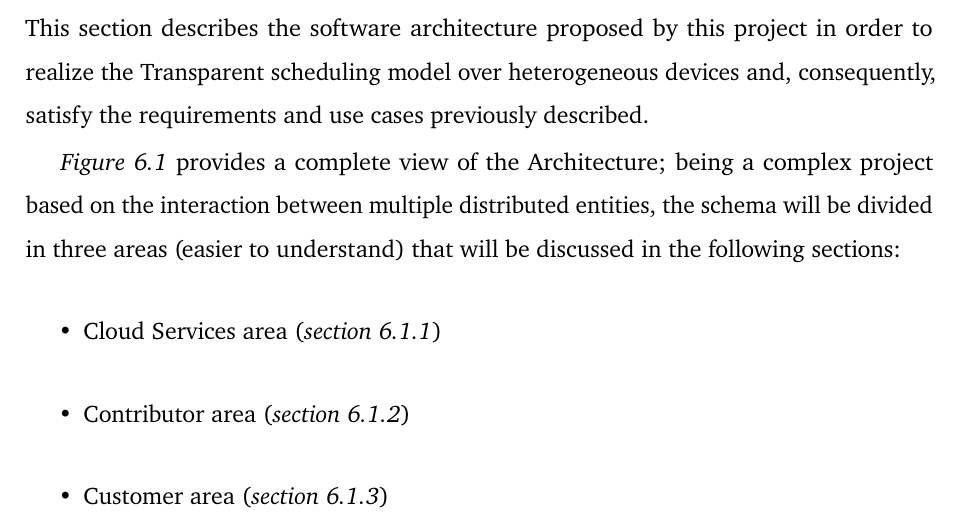
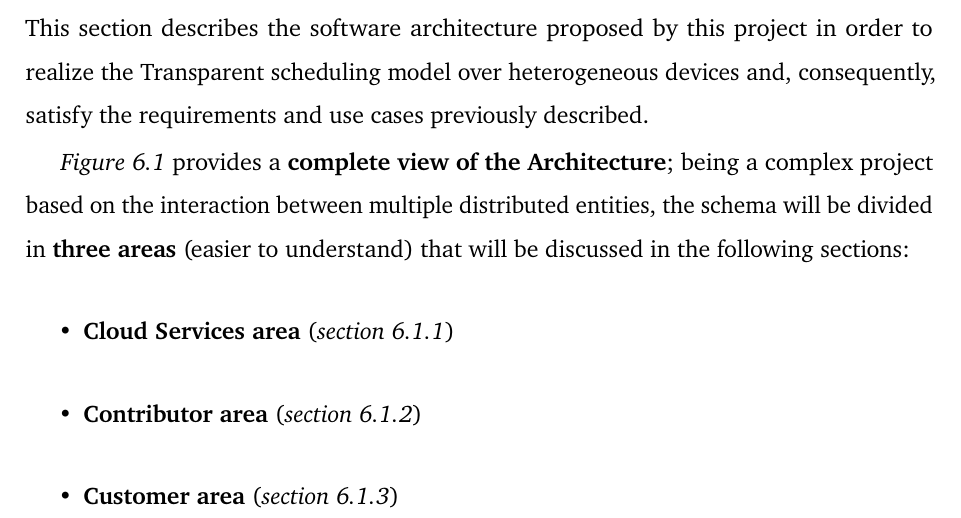
Before and after one commit to Tale152/master-thesis, a LaTeX thesis (main.tex, which reads document/chapters/chapter_6/sections/1_architecture.tex): part of page 78 of 111, cut so that both start at the same text. Compiled offline with pdfLaTeX.

Commit message:
highlighted terms in 6.1

```diff
--- a/document/chapters/chapter_6/sections/1_architecture.tex
+++ b/document/chapters/chapter_6/sections/1_architecture.tex
@@ -1,11 +1,11 @@
 \section{Architecture}
 This section describes the software architecture proposed by this project in order to realize the Transparent scheduling model over heterogeneous devices and, consequently, satisfy the requirements and use cases previously described.
 
-\textit{Figure \ref{fig:architecture_complete}} provides a complete view of the Architecture; being a complex project based on the interaction between multiple distributed entities, the schema will be divided in three areas (easier to understand) that will be discussed in the following sections:
+\textit{Figure \ref{fig:architecture_complete}} provides a \textbf{complete view of the Architecture}; being a complex project based on the interaction between multiple distributed entities, the schema will be divided in \textbf{three areas} (easier to understand) that will be discussed in the following sections:
 \begin{itemize}
-    \item Cloud Services area (\textit{section \ref{cloud_services_area}})
-    \item Contributor area (\textit{section \ref{contributor_area}})
-    \item Customer area (\textit{section \ref{customer_area}})
+    \item \textbf{Cloud Services area} (\textit{section \ref{cloud_services_area}})
+    \item \textbf{Contributor area} (\textit{section \ref{contributor_area}})
+    \item \textbf{Customer area} (\textit{section \ref{customer_area}})
 \end{itemize}
 \begin{figure}[!ht]
     \centering
```
